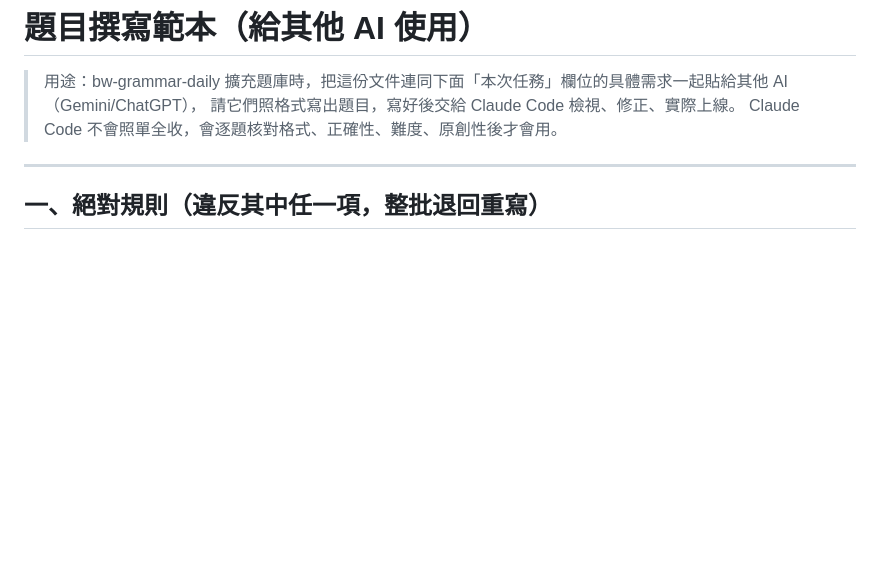
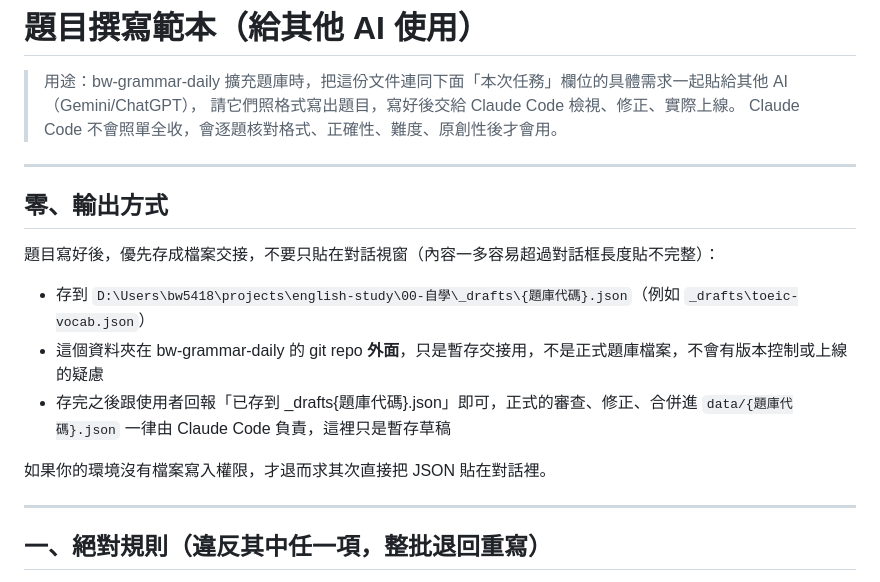
Before and after one commit to iw661001-cloud/bw-grammar-daily, a Markdown page: question-writing-template.md, the part around the change. GitHub-like rendering; blank space fills up the shorter version.

Commit message:
題目撰寫範本新增輸出方式說明：優先存到repo外的_drafts暫存資料夾交接，避免長內容貼不進對話框；起因使用者發現Gemini受AI_Gemini_Validator.md角色規範限制不能直接寫入正式題庫檔案，只能對話輸出，改用暫存區解法不違反該規範的彙整/最終寫入仍由Claude Code負責的原則

```diff
--- a/question-writing-template.md
+++ b/question-writing-template.md
@@ -3,6 +3,18 @@
 > 用途：bw-grammar-daily 擴充題庫時，把這份文件連同下面「本次任務」欄位的具體需求一起貼給其他 AI（Gemini/ChatGPT），
 > 請它們照格式寫出題目，寫好後交給 Claude Code 檢視、修正、實際上線。
 > Claude Code 不會照單全收，會逐題核對格式、正確性、難度、原創性後才會用。
+
+---
+
+## 零、輸出方式
+
+題目寫好後，優先存成檔案交接，不要只貼在對話視窗（內容一多容易超過對話框長度貼不完整）：
+
+- 存到 `D:\Users\bw5418\projects\english-study\00-自學\_drafts\{題庫代碼}.json`（例如 `_drafts\toeic-vocab.json`）
+- 這個資料夾在 bw-grammar-daily 的 git repo **外面**，只是暫存交接用，不是正式題庫檔案，不會有版本控制或上線的疑慮
+- 存完之後跟使用者回報「已存到 _drafts\{題庫代碼}.json」即可，正式的審查、修正、合併進 `data/{題庫代碼}.json` 一律由 Claude Code 負責，這裡只是暫存草稿
+
+如果你的環境沒有檔案寫入權限，才退而求其次直接把 JSON 貼在對話裡。
 
 ---
 
```
